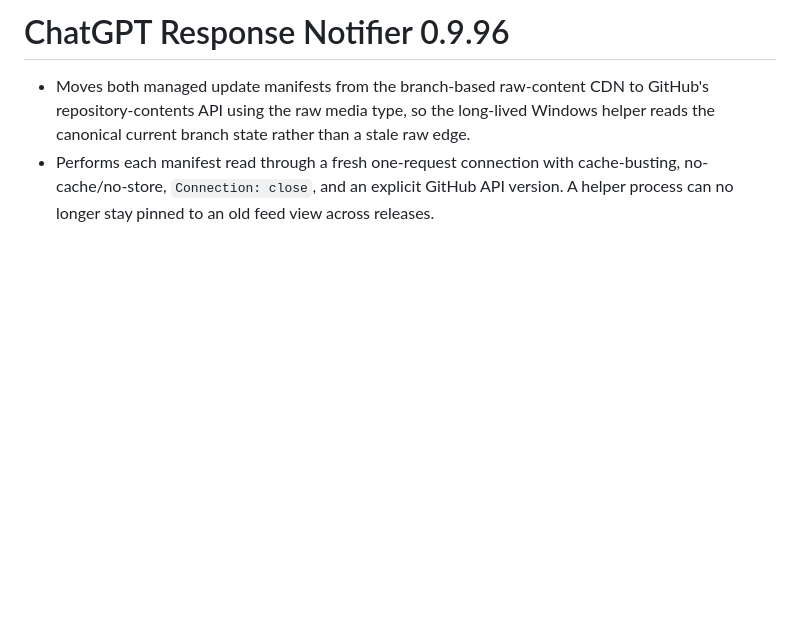
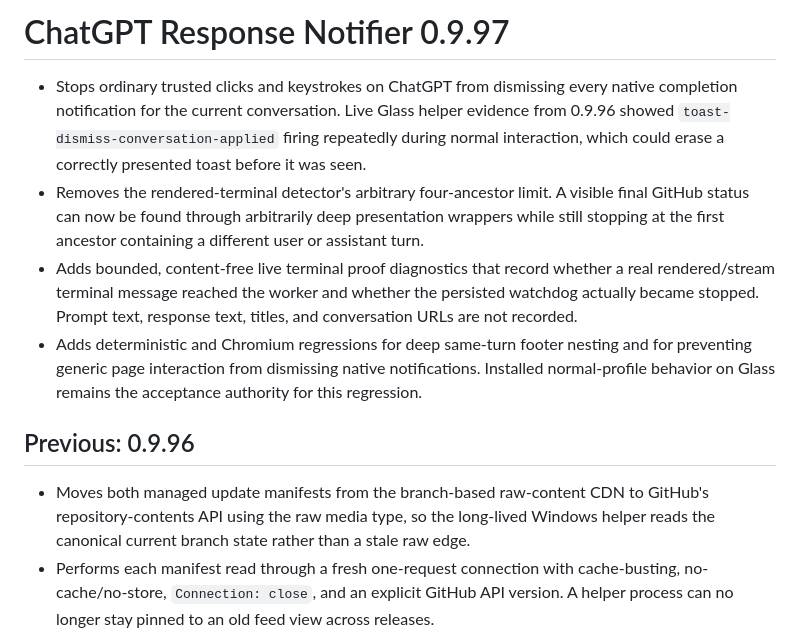
Before and after one commit to thatoneguydan/chatgpt-response-notifier, a Markdown page: RELEASE_NOTES.md, the part around the change. Drawn GitHub-style; blank space fills up the shorter version.

Commit message:
Document notifier 0.9.97 live regression fixes

```diff
--- a/RELEASE_NOTES.md
+++ b/RELEASE_NOTES.md
@@ -1,4 +1,11 @@
-# ChatGPT Response Notifier 0.9.96
+# ChatGPT Response Notifier 0.9.97
+
+- Stops ordinary trusted clicks and keystrokes on ChatGPT from dismissing every native completion notification for the current conversation. Live Glass helper evidence from 0.9.96 showed `toast-dismiss-conversation-applied` firing repeatedly during normal interaction, which could erase a correctly presented toast before it was seen.
+- Removes the rendered-terminal detector's arbitrary four-ancestor limit. A visible final GitHub status can now be found through arbitrarily deep presentation wrappers while still stopping at the first ancestor containing a different user or assistant turn.
+- Adds bounded, content-free live terminal proof diagnostics that record whether a real rendered/stream terminal message reached the worker and whether the persisted watchdog actually became stopped. Prompt text, response text, titles, and conversation URLs are not recorded.
+- Adds deterministic and Chromium regressions for deep same-turn footer nesting and for preventing generic page interaction from dismissing native notifications. Installed normal-profile behavior on Glass remains the acceptance authority for this regression.
+
+## Previous: 0.9.96
 
 - Moves both managed update manifests from the branch-based raw-content CDN to GitHub's repository-contents API using the raw media type, so the long-lived Windows helper reads the canonical current branch state rather than a stale raw edge.
 - Performs each manifest read through a fresh one-request connection with cache-busting, no-cache/no-store, `Connection: close`, and an explicit GitHub API version. A helper process can no longer stay pinned to an old feed view across releases.
```
